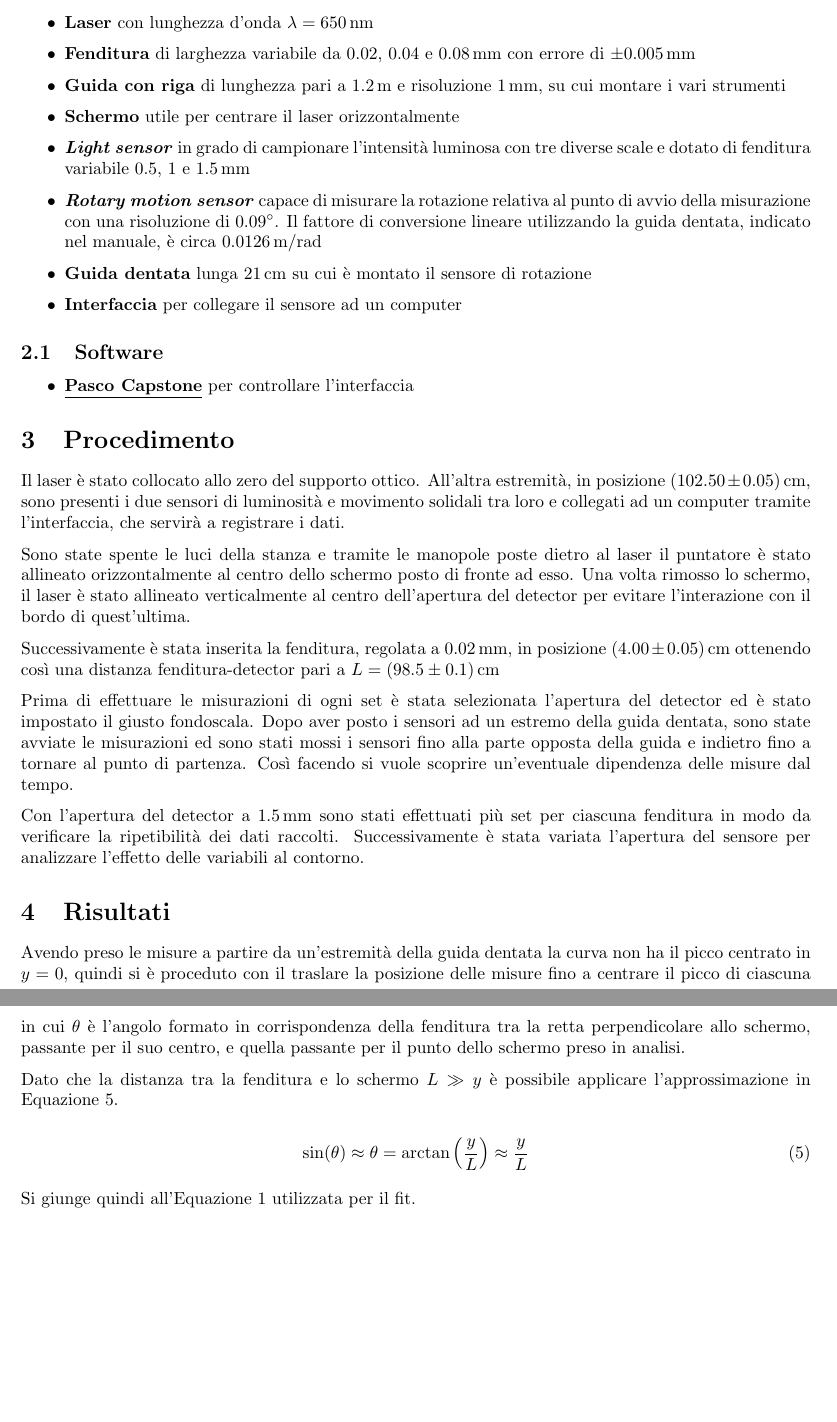
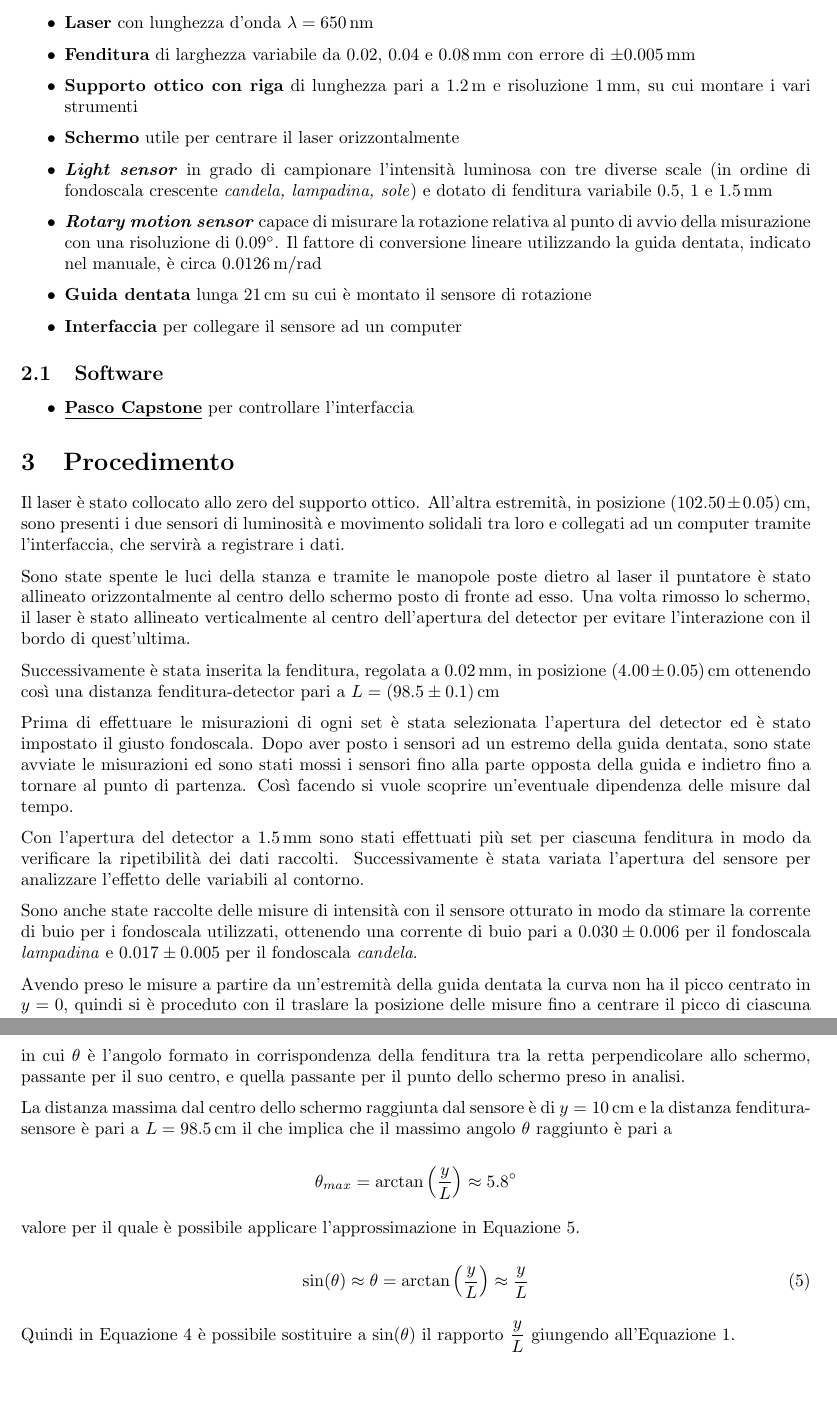
Before and after one commit to Vayxen/Lab2-Ottica-1, a LaTeX document (document/main.tex, which reads document/sections/approssimazione_theta.tex, document/sections/procedimento.tex, document/sections/risultati.tex): two parts of pages 2 and 17 of 17 before the commit and two parts of pages 2 and 15 of 15 after it, joined at a grey line, cut so that both start at the same text. Compiled offline with pdfLaTeX.

Commit message:
Riorganizzazione procedimento + Fix equazione fit

```diff
--- a/document/sections/approssimazione_theta.tex
+++ b/document/sections/approssimazione_theta.tex
@@ -13,12 +13,18 @@ La legge che descrive l'intensità della luce su un punto dello schermo a distan
 
 in cui $\theta$ è l'angolo formato in corrispondenza della fenditura tra la retta perpendicolare allo schermo, passante per il suo centro, e quella passante per il punto dello schermo preso in analisi.
 
-Dato che la distanza tra la fenditura e lo schermo $L \gg y$ è possibile applicare l'approssimazione in \autoref{eq:approx theta}.
+La distanza massima dal centro dello schermo raggiunta dal sensore è di $y = \qty{10}{\cm}$ e la distanza fenditura-sensore è pari a $L = \qty{98.5}{\cm}$ il che implica che il massimo angolo $\theta$ raggiunto è pari a
+
+\begin{equation*}
+    \theta_{max} = \arctan\left( \frac{y}{L} \right) \approx \qty{5.8}{\degree}
+\end{equation*}
+
+valore per il quale è possibile applicare l'approssimazione in \autoref{eq:approx theta}.
 
 \begin{equation} \label{eq:approx theta}
     \sin(\theta) \approx \theta = \arctan\left( \frac{y}{L} \right) \approx \frac{y}{L}
 \end{equation}
 
-Si giunge quindi all'\autoref{eq:I su y} utilizzata per il fit.
+Quindi in \autoref{eq:I su theta} è possibile sostituire a $\sin(\theta)$ il rapporto $\dfrac{y}{L}$ giungendo all'\autoref{eq:I su y}.
 
 \end{document}
--- a/document/sections/procedimento.tex
+++ b/document/sections/procedimento.tex
@@ -15,3 +15,6 @@ Prima di effettuare le misurazioni di ogni set è stata selezionata l'apertura d
 
 Con l'apertura del detector a \qty{1.5}{\milli\meter} sono stati effettuati più set per ciascuna fenditura in modo da verificare la ripetibilità dei dati raccolti. Successivamente è stata variata l'apertura del sensore per analizzare l'effetto delle variabili al contorno.
 
+Sono anche state raccolte delle misure di intensità con il sensore otturato in modo da stimare la corrente di buio per i fondoscala utilizzati, ottenendo una corrente di buio pari a \num{0.030+-0.006} per il fondoscala \textit{lampadina} e \num{0.017+-0.005} per il fondoscala \textit{candela}.
+
+Avendo preso le misure a partire da un'estremità della guida dentata la curva non ha il picco centrato in $y = 0$, quindi si è proceduto con il traslare la posizione delle misure fino a centrare il picco di ciascuna curva.
--- a/document/sections/risultati.tex
+++ b/document/sections/risultati.tex
@@ -5,4 +5,3 @@
 
 \section{Risultati}
 
-Avendo preso le misure a partire da un'estremità della guida dentata la curva non ha il picco centrato in $y = 0$, quindi si è proceduto con il traslare la posizione delle misure fino a centrare il picco di ciascuna curva.
--- a/document/sections/strumentazione.tex
+++ b/document/sections/strumentazione.tex
@@ -8,9 +8,9 @@
 \begin{itemize}
     \item \textbf{Laser} con lunghezza d'onda $\lambda = \qty{650}{\nano\meter}$
     \item \textbf{Fenditura} di larghezza variabile da \num{0.02}, \num{0.04} e \qty{0.08}{\milli\meter} con errore di $\pm \qty{0.005}{\milli\meter}$
-    \item \textbf{Guida con riga} di lunghezza pari a \qty{1.2}{\meter} e risoluzione \qty{1}{\milli\meter}, su cui montare i vari strumenti
+    \item \textbf{Supporto ottico con riga} di lunghezza pari a \qty{1.2}{\meter} e risoluzione \qty{1}{\milli\meter}, su cui montare i vari strumenti
     \item \textbf{Schermo} utile per centrare il laser orizzontalmente
-    \item \textbf{\textit{Light sensor}} in grado di campionare l'intensità luminosa con tre diverse scale e dotato di fenditura variabile \num{0.5}, \num{1} e \qty{1.5}{\milli\meter}
+    \item \textbf{\textit{Light sensor}} in grado di campionare l'intensità luminosa con tre diverse scale (in ordine di fondoscala crescente \textit{candela, lampadina, sole}) e dotato di fenditura variabile \num{0.5}, \num{1} e \qty{1.5}{\milli\meter}
     \item \textbf{\textit{Rotary motion sensor}} capace di misurare la rotazione relativa al punto di avvio della misurazione con una risoluzione di \qty{0.09}{\degree}. Il fattore di conversione lineare utilizzando la guida dentata, indicato nel manuale, è circa \qty{0.0126}{\meter/\radian}
     \item \textbf{Guida dentata} lunga \qty{21}{\centi\meter} su cui è montato il sensore di rotazione
     \item \textbf{Interfaccia} per collegare il sensore ad un computer
```
Also changed, not shown: document/main.tex (+0 -2 lines), document/sections/0.02.tex (+4 -0 lines), document/sections/0.04.tex (+4 -0 lines), document/sections/0.08.tex (+4 -2 lines), document/sections/procedimento.tex (16 more changed lines), document/sections/risultati.tex (18 more changed lines), 1 other file.
